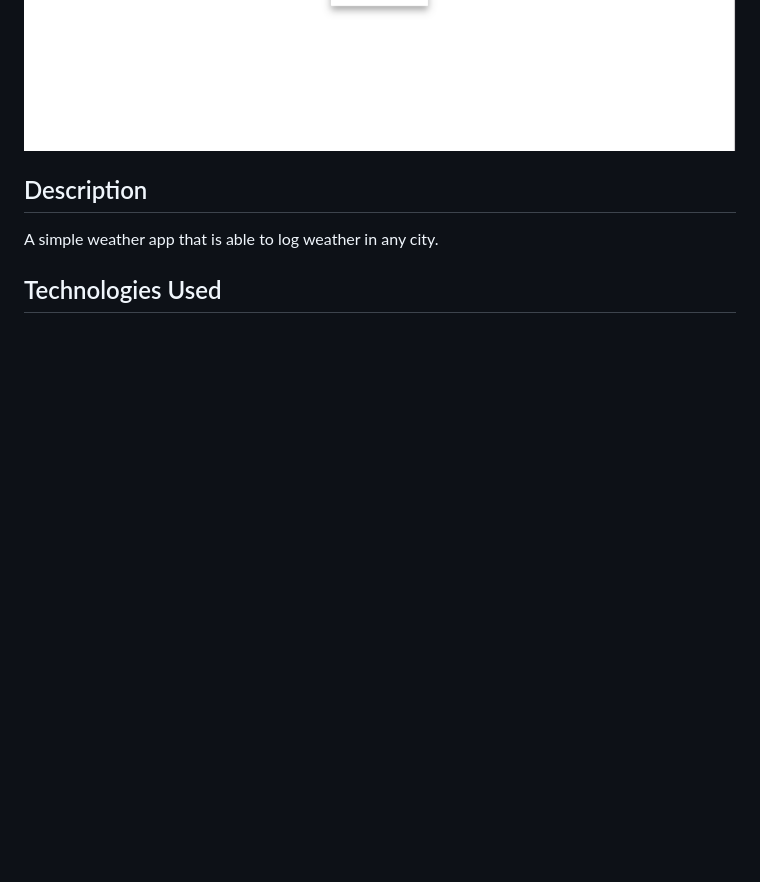
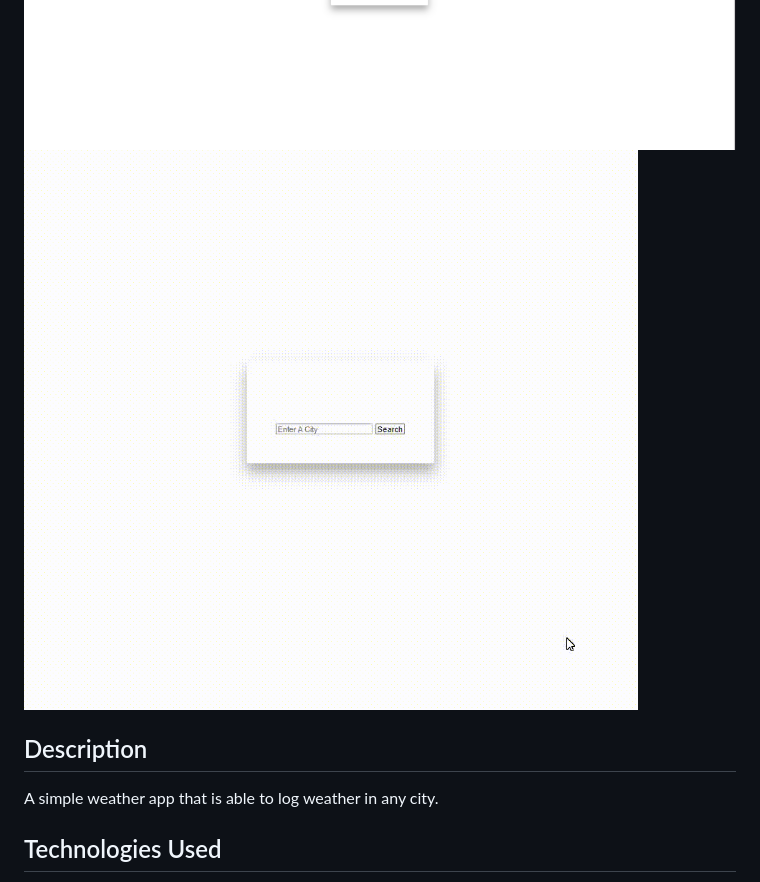
Before and after one commit to nicholasmolina2019/Weather-Project, a Markdown page: README.md, the part around the change. Drawn GitHub-style; pictures changed too: images/display.gif (added); blank space fills up the shorter version.

Commit message:
added gif for temp

```diff
--- a/README.md
+++ b/README.md
@@ -3,6 +3,7 @@
 #### A web app designed to log weather in any city.
 <img src="images/home.png" alt="Home Page Welcome Screen"/>
 <img src="images/temp.png" alt="Temperature Display"/>
+<img src="images/display.gif" alt="Temperature Display Gif"/>
 
 ## Description
 A simple weather app that is able to log weather in any city.
```
